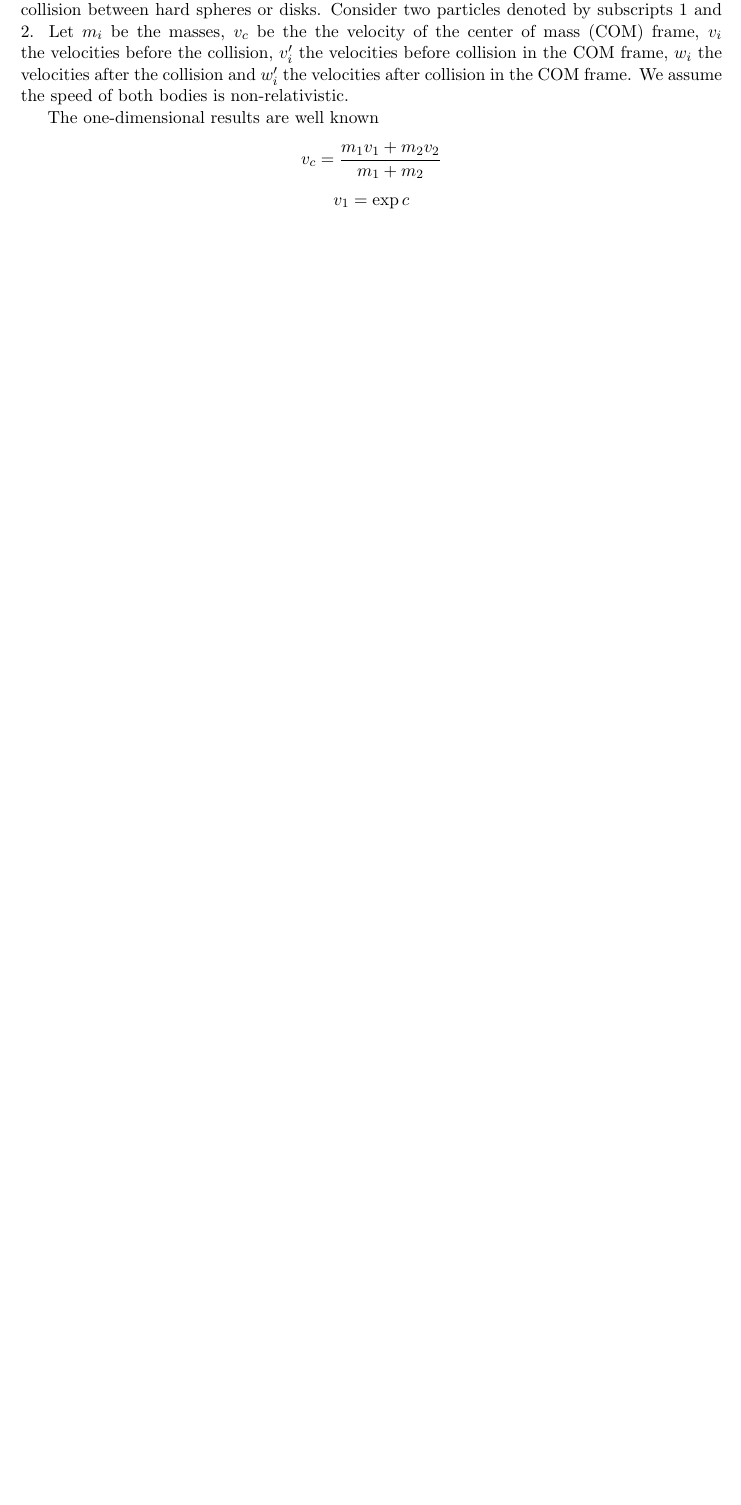
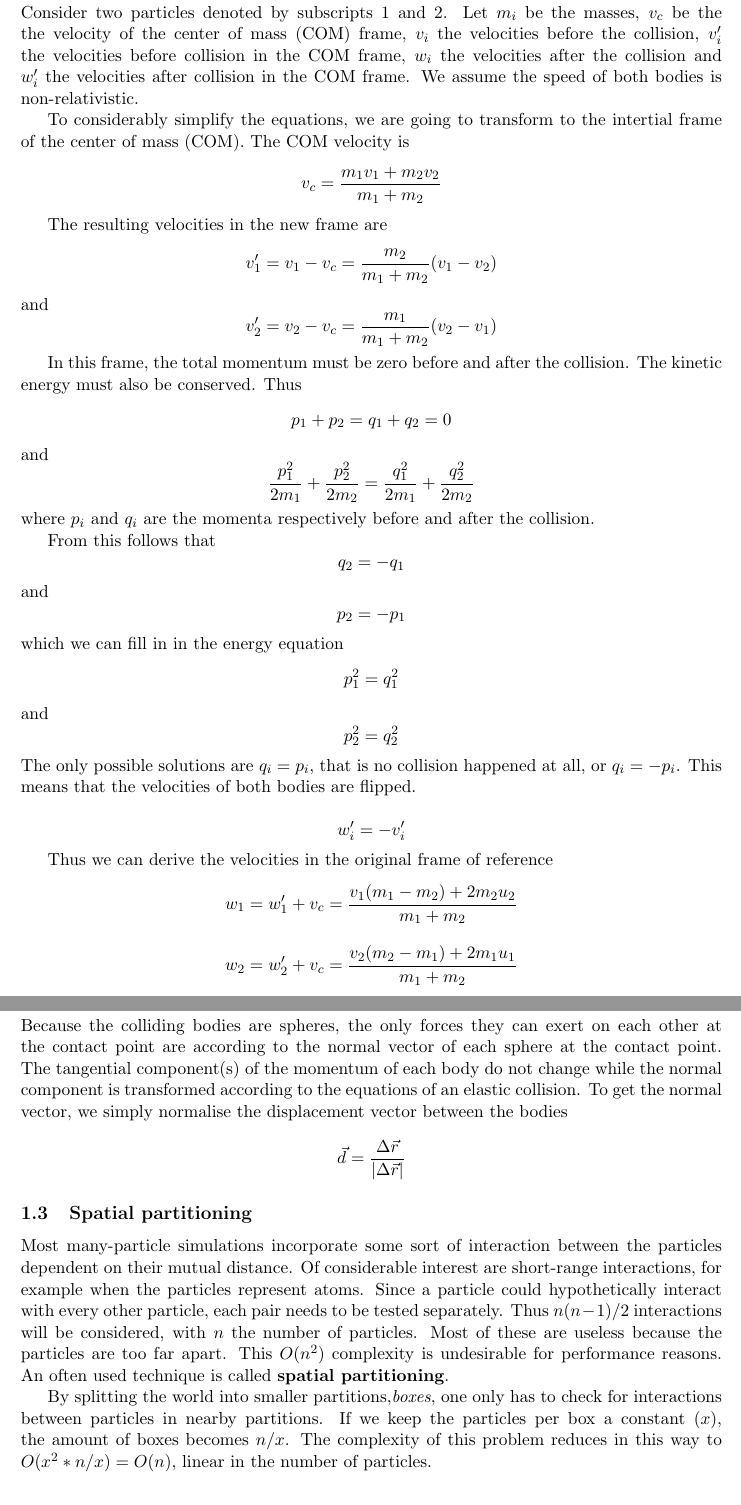
Before and after one commit to kaspermeerts/ManyParticles, a LaTeX document (latex/particle.tex, which reads latex/implementation.tex, latex/model.tex): part of page 2 of 2 before the commit and two parts of pages 3 and 4 of 4 after it, the two joined at a grey line, cut so that both start at the same text, the shorter picture padded with empty space. Compiled offline with pdfLaTeX.

Commit message:
Implementation details and theoretic model

```diff
--- /dev/null
+++ b/latex/implementation.tex
@@ -0,0 +1 @@
+\section{Implementation}
--- a/latex/model.tex
+++ b/latex/model.tex
@@ -52,6 +50,0 @@ The most basic interaction that needs to be modeled in a many particle system
-is the elastic collision between hard spheres or disks. Consider two particles
-denoted by subscripts 1 and 2. Let $m_i$ be the masses, $v_c$ be the the
-velocity of the center of mass (COM) frame, $v_i$ the velocities before the
-collision, $v'_i$ the velocities before collision in the COM frame, $w_i$ the
-velocities after the collision and $w'_i$ the velocities after collision in the
-COM frame. We assume the speed of both bodies is non-relativistic.
@@ -58,2 +56 @@ COM frame. We assume the speed of both bodies is non-relativistic.
 
-The one-dimensional results are well known
@@ -60,6 +111,99 @@ The one-dimensional results are well known
+\subsubsection{One-dimensional elastic collision}
+
+Consider two particles denoted by subscripts 1 and 2.  Let $m_i$ be the masses,
+$v_c$ be the the velocity of the center of mass (COM) frame, $v_i$ the
+velocities before the collision, $v'_i$ the velocities before collision in the
+COM frame, $w_i$ the velocities after the collision and $w'_i$ the velocities
+after collision in the COM frame.  We assume the speed of both bodies is
+non-relativistic.
+
+To considerably simplify the equations, we are going to transform to the
+intertial frame of the center of mass (COM). The COM velocity is
 $$
 v_c = \frac{m_1 v_1 + m_2 v_2}{m_1 + m_2}
 $$
+
+The resulting velocities in the new frame are
 $$
-v_1 = \exp{c}
+v'_1 = v_1 - v_c = \frac{m_2}{m_1+m_2}(v_1-v_2)
 $$
+and
+$$
+v'_2 = v_2 - v_c = \frac{m_1}{m_1+m_2}(v_2-v_1)
+$$
+
+In this frame, the total momentum must be zero before and after the collision.
+The kinetic energy must also be conserved.
+Thus
+$$
+p_1 + p_2 = q_1 + q_2 = 0
+$$
+and
+$$
+\frac{p_1^2}{2m_1} + \frac{p_2^2}{2m_2} = \frac{q_1^2}{2m_1} +
+\frac{q_2^2}{2m_2}
+$$
+where $p_i$ and $q_i$ are the momenta respectively before and after the
+collision.
+
+From this follows that
+$$
+q_2 = -q_1
+$$
+and
+$$
+p_2 = -p_1
+$$
+which we can fill in in the energy equation
+$$
+p_1^2 = q_1^2
+$$
+and
+$$
+p_2^2 = q_2^2
+$$
+The only possible solutions are $q_i = p_i$, that is no collision happened at
+all, or $q_i = -p_i$. This means that the velocities of both bodies are
+flipped.
+
+$$
+w'_i = -v'_i
+$$
+
+Thus we can derive the velocities in the original frame of reference
+$$
+w_1 = w'_1 + v_c = \frac{v_1(m_1-m_2) + 2m_2u_2}{m_1+m_2}
+$$
+
+$$
+w_2 = w'_2 + v_c = \frac{v_2(m_2-m_1) + 2m_1u_1}{m_1+m_2}
+$$
+
+\subsubsection{Two- and higher-dimensional elastic collisions}
+Because the colliding bodies are spheres, the only forces they can exert on
+each other at the contact point are according to the normal vector of each
+sphere at the contact point. The tangential component(s) of the momentum of
+each body do not change while the normal component is transformed according to
+the equations of an elastic collision. To get the normal vector, we simply
+normalise the displacement vector between the bodies
+$$
+\vec{d} = \frac{\Delta\vec{r}}{|\Delta\vec{r}|}
+$$
+
+\subsection{Spatial partitioning}
+
+Most many-particle simulations incorporate some sort of interaction between the
+particles dependent on their mutual distance. Of considerable interest are
+short-range interactions, for example when the particles represent atoms. Since
+a particle could hypothetically interact with every other particle, each pair
+needs to be tested separately. Thus $n(n-1)/2$ interactions will be considered,
+with $n$ the number of particles. Most of these are useless because the
+particles are too far apart. This $O(n^2)$ complexity is undesirable for
+performance reasons. An often used technique is called \textbf{spatial
+partitioning}.
+
+By splitting the world into smaller partitions,\emph{boxes}, one only has to
+check for interactions between particles in nearby partitions. If we keep the
+particles per box a constant ($x$), the amount of boxes becomes $n/x$. The
+complexity of this problem reduces in this way to $O(x^2 * n/x) = O(n)$, linear
+in the number of particles.
--- a/latex/particle.tex
+++ b/latex/particle.tex
@@ -1,8 +1,10 @@
 \documentclass[11pt,a4paper]{article}
 \usepackage[dutch]{babel}
-
+\usepackage{listings}
 \usepackage{a4wide}
 \newcommand{\dif}{\,\mathrm d}
+
+\lstloadlanguages{C}
 
 \author{Roald Frederickx\\Kasper Meerts}
 \title{Simulation of a many-particle system using space partitioning}
```
Also changed, not shown: latex/particle.pdf, latex/implementation.tex (10 more changed lines), latex/model.tex (64 more changed lines), latex/particle.tex (1 more changed lines), 1 other file.
